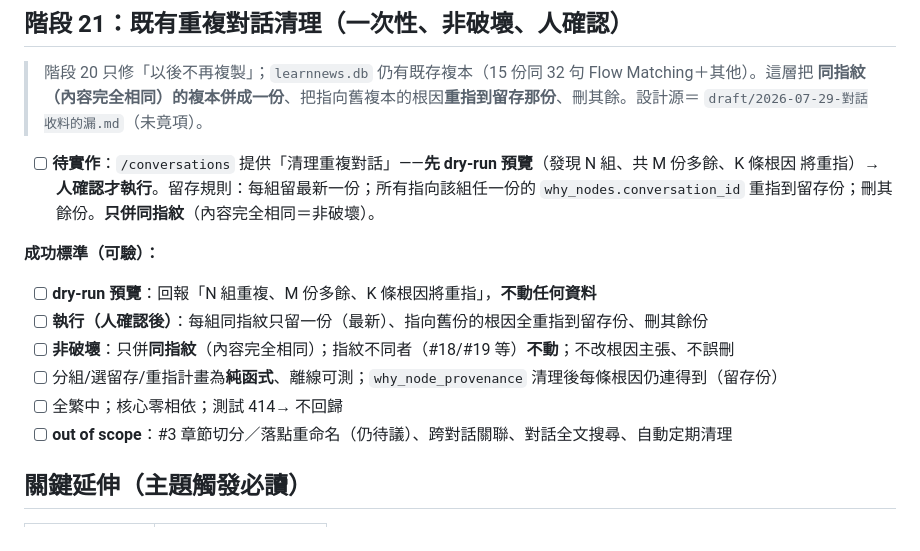
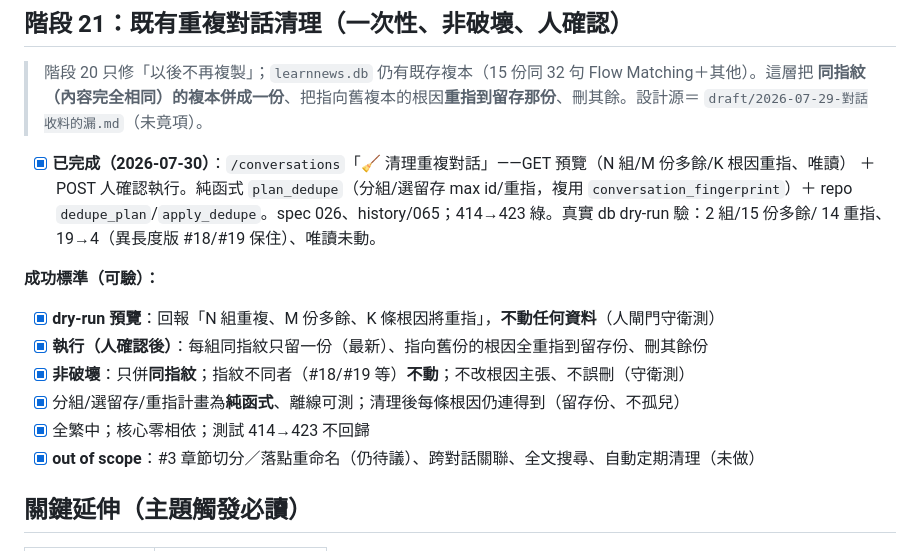
Before and after one commit to timcsy/KnowField, a Markdown page: knowledge/vision.md, the part around the change. Rendered like a GitHub page.

```diff
--- a/knowledge/vision.md
+++ b/knowledge/vision.md
@@ -665,9 +665,10 @@ LearnNews 是**「消化＋溯源」工具**：對材料做**完整消化**幫
 > **同指紋（內容完全相同）的複本併成一份**、把指向舊複本的根因**重指到留存那份**、刪其餘。設計源＝
 > `draft/2026-07-29-對話收料的漏.md`（未竟項）。
 
-- [ ] **待實作**：`/conversations` 提供「清理重複對話」——**先 dry-run 預覽**（發現 N 組、共 M 份多餘、K 條根因
-  將重指）→ **人確認才執行**。留存規則：每組留最新一份；所有指向該組任一份的 `why_nodes.conversation_id`
-  重指到留存份；刪其餘份。**只併同指紋**（內容完全相同＝非破壞）。
+- [x] **已完成（2026-07-30）**：`/conversations`「🧹 清理重複對話」——GET 預覽（N 組/M 份多餘/K 根因重指、唯讀）
+  ＋POST 人確認執行。純函式 `plan_dedupe`（分組/選留存 max id/重指，複用 `conversation_fingerprint`）＋
+  repo `dedupe_plan`/`apply_dedupe`。spec 026、history/065；414→423 綠。真實 db dry-run 驗：2 組/15 份多餘/
+  14 重指、19→4（異長度版 #18/#19 保住）、唯讀未動。
 
 <!--
   規劃：使用者 2026-07-30 定案排入。硬約束：只併 conversation_fingerprint 相同者（非破壞、不同內容絕不併）；
@@ -676,12 +677,12 @@ LearnNews 是**「消化＋溯源」工具**：對材料做**完整消化**幫
 -->
 
 **成功標準（可驗）：**
-- [ ] **dry-run 預覽**：回報「N 組重複、M 份多餘、K 條根因將重指」，**不動任何資料**
-- [ ] **執行（人確認後）**：每組同指紋只留一份（最新）、指向舊份的根因全重指到留存份、刪其餘份
-- [ ] **非破壞**：只併**同指紋**（內容完全相同）；指紋不同者（#18/#19 等）**不動**；不改根因主張、不誤刪
-- [ ] 分組/選留存/重指計畫為**純函式**、離線可測；`why_node_provenance` 清理後每條根因仍連得到（留存份）
-- [ ] 全繁中；核心零相依；測試 414→ 不回歸
-- [ ] **out of scope**：#3 章節切分／落點重命名（仍待議）、跨對話關聯、對話全文搜尋、自動定期清理
+- [x] **dry-run 預覽**：回報「N 組重複、M 份多餘、K 條根因將重指」，**不動任何資料**（人閘門守衛測）
+- [x] **執行（人確認後）**：每組同指紋只留一份（最新）、指向舊份的根因全重指到留存份、刪其餘份
+- [x] **非破壞**：只併**同指紋**；指紋不同者（#18/#19 等）**不動**；不改根因主張、不誤刪（守衛測）
+- [x] 分組/選留存/重指計畫為**純函式**、離線可測；清理後每條根因仍連得到（留存份、不孤兒）
+- [x] 全繁中；核心零相依；測試 414→423 不回歸
+- [x] **out of scope**：#3 章節切分／落點重命名（仍待議）、跨對話關聯、全文搜尋、自動定期清理（未做）
 
 ## 關鍵延伸（主題觸發必讀）
 
```
Also changed, not shown: knowledge/draft/2026-07-29-對話收料的漏.md (+2 -2 lines), knowledge/history/065-既有重複對話清理完成.md (added, +37 -0 lines).
